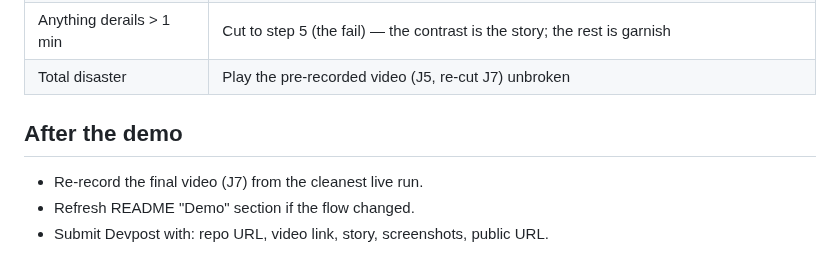
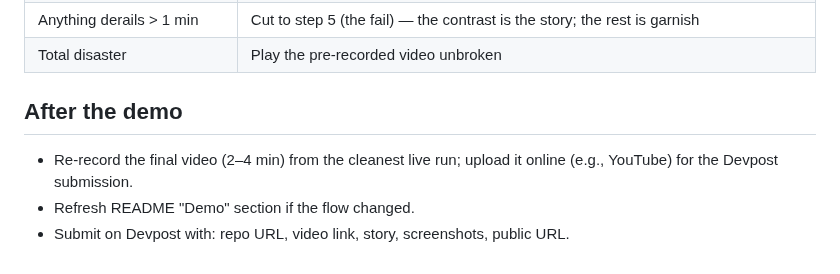
Before and after one commit to sudomarc/handshake, a Markdown page: DEMO_SCRIPT.md, the part around one of its changes. Drawn GitHub-style.

```diff
--- a/DEMO_SCRIPT.md
+++ b/DEMO_SCRIPT.md
@@ -72,8 +88,9 @@ hosted storage is empty — creation takes seconds).
 | Anything derails > 1 min                              | Cut to step 5 (the fail) — the contrast is the story; the rest is garnish                                                                                                                                                                 |
-| Total disaster                                        | Play the pre-recorded video (J5, re-cut J7) unbroken                                                                                                                                                                                      |
+| Total disaster                                        | Play the pre-recorded video unbroken                                                                                                                                                                                                     |
 
 ## After the demo
 
-- Re-record the final video (J7) from the cleanest live run.
+- Re-record the final video (2–4 min) from the cleanest live run; upload it
+  online (e.g., YouTube) for the Devpost submission.
 - Refresh README "Demo" section if the flow changed.
-- Submit Devpost with: repo URL, video link, story, screenshots, public URL.
+- Submit on Devpost with: repo URL, video link, story, screenshots, public URL.
```
Also changed, not shown: other parts of DEMO_SCRIPT.md (+60 -44 lines), HACKATHON.md (+12 -0 lines).
